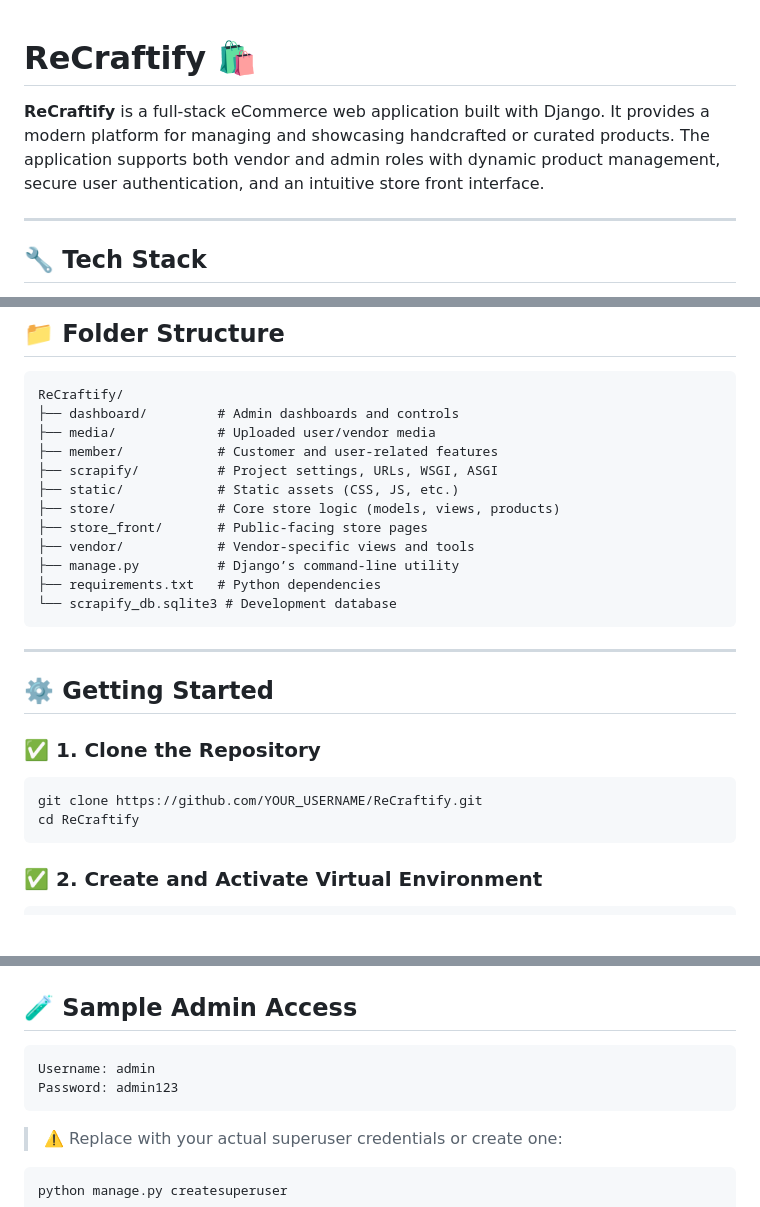
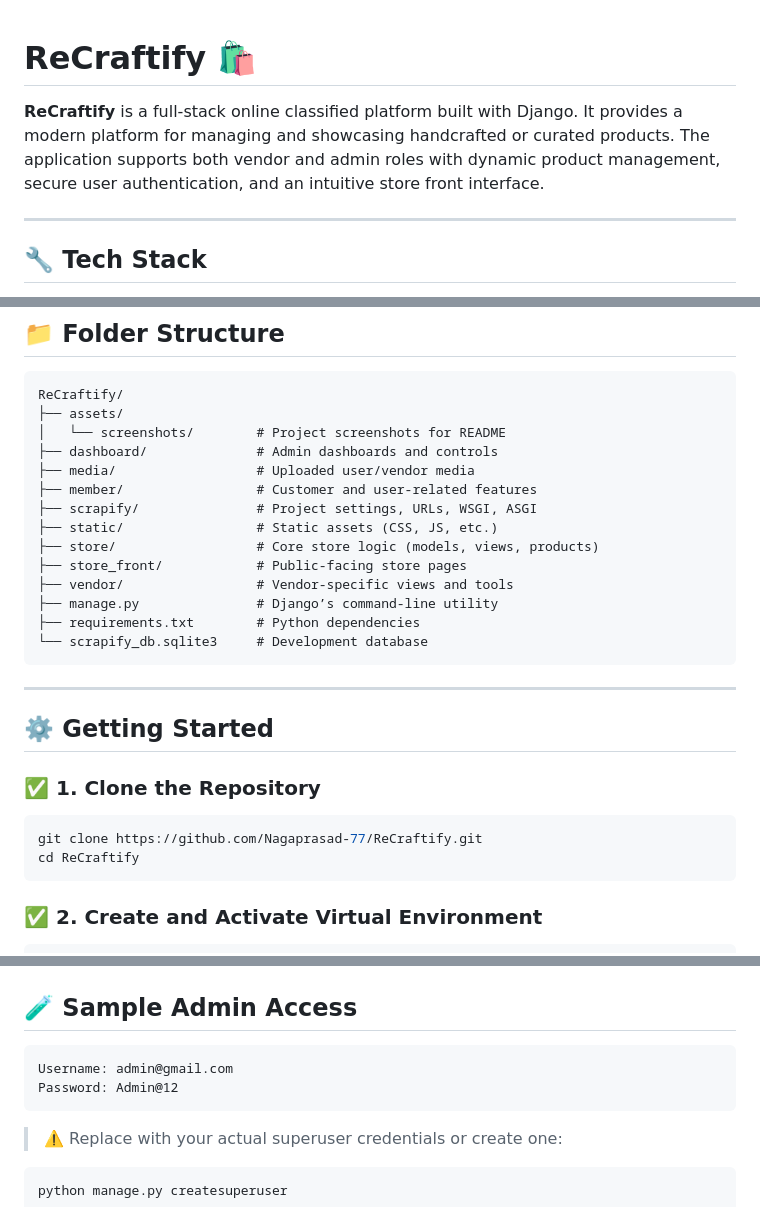
Before and after one commit to Nagaprasad-77/ReCraftify, a Markdown page: README.md, 3 parts joined by grey strips. GitHub-like rendering; blank space fills up the shorter version.

````diff
--- a/README.md
+++ b/README.md
@@ -1,7 +1,6 @@
-
 # ReCraftify 🛍️
 
-**ReCraftify** is a full-stack eCommerce web application built with Django. It provides a modern platform for managing and showcasing handcrafted or curated products. The application supports both vendor and admin roles with dynamic product management, secure user authentication, and an intuitive store front interface.
+**ReCraftify** is a full-stack online classified platform built with Django. It provides a modern platform for managing and showcasing handcrafted or curated products. The application supports both vendor and admin roles with dynamic product management, secure user authentication, and an intuitive store front interface.
 
 ---
 
@@ -31,17 +30,19 @@
 
 ```
 ReCraftify/
-├── dashboard/         # Admin dashboards and controls
-├── media/             # Uploaded user/vendor media
-├── member/            # Customer and user-related features
-├── scrapify/          # Project settings, URLs, WSGI, ASGI
-├── static/            # Static assets (CSS, JS, etc.)
-├── store/             # Core store logic (models, views, products)
-├── store_front/       # Public-facing store pages
-├── vendor/            # Vendor-specific views and tools
-├── manage.py          # Django’s command-line utility
-├── requirements.txt   # Python dependencies
-└── scrapify_db.sqlite3 # Development database
+├── assets/
+│   └── screenshots/        # Project screenshots for README
+├── dashboard/              # Admin dashboards and controls
+├── media/                  # Uploaded user/vendor media
+├── member/                 # Customer and user-related features
+├── scrapify/               # Project settings, URLs, WSGI, ASGI
+├── static/                 # Static assets (CSS, JS, etc.)
+├── store/                  # Core store logic (models, views, products)
+├── store_front/            # Public-facing store pages
+├── vendor/                 # Vendor-specific views and tools
+├── manage.py               # Django’s command-line utility
+├── requirements.txt        # Python dependencies
+└── scrapify_db.sqlite3     # Development database
 ```
 
 ---
@@ -51,7 +52,7 @@ ReCraftify/
 ### ✅ 1. Clone the Repository
 
 ```bash
-git clone https://github.com/YOUR_USERNAME/ReCraftify.git
+git clone https://github.com/Nagaprasad-77/ReCraftify.git
 cd ReCraftify
 ```
 
@@ -89,8 +90,8 @@ Now open your browser and go to:
 ## 🧪 Sample Admin Access
 
 ```
-Username: admin
-Password: admin123
+Username: admin@gmail.com
+Password: Admin@12
 ```
 
 > ⚠️ Replace with your actual superuser credentials or create one:
````
Also changed, not shown: other parts of README.md (+36 -2 lines).
